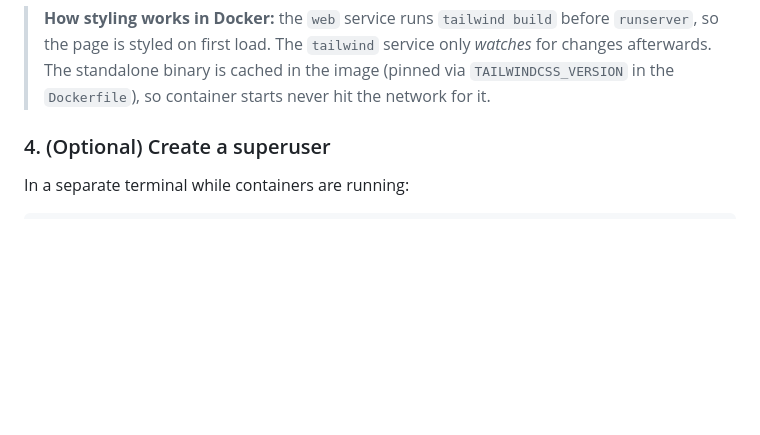
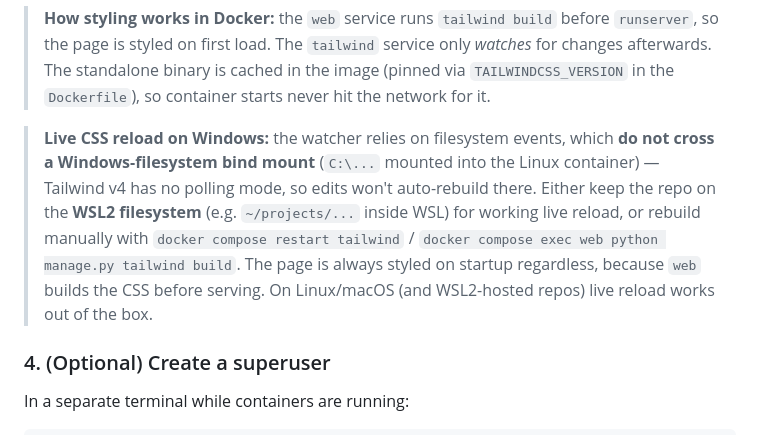
Before and after one commit to shtach/AI-Dungeon-Master, a Markdown page: README.md, the part around the change. GitHub-like rendering; blank space fills up the shorter version.

Commit message:
docs: note Windows bind-mount live-reload limitation

```diff
--- a/README.md
+++ b/README.md
@@ -58,6 +58,15 @@ binary download happens on container start.
 > *watches* for changes afterwards. The standalone binary is cached in the image
 > (pinned via `TAILWINDCSS_VERSION` in the `Dockerfile`), so container starts never
 > hit the network for it.
+
+> **Live CSS reload on Windows:** the watcher relies on filesystem events, which
+> **do not cross a Windows-filesystem bind mount** (`C:\...` mounted into the Linux
+> container) — Tailwind v4 has no polling mode, so edits won't auto-rebuild there.
+> Either keep the repo on the **WSL2 filesystem** (e.g. `~/projects/...` inside
+> WSL) for working live reload, or rebuild manually with
+> `docker compose restart tailwind` / `docker compose exec web python manage.py tailwind build`.
+> The page is always styled on startup regardless, because `web` builds the CSS
+> before serving. On Linux/macOS (and WSL2-hosted repos) live reload works out of the box.
 
 ### 4. (Optional) Create a superuser
 
```
